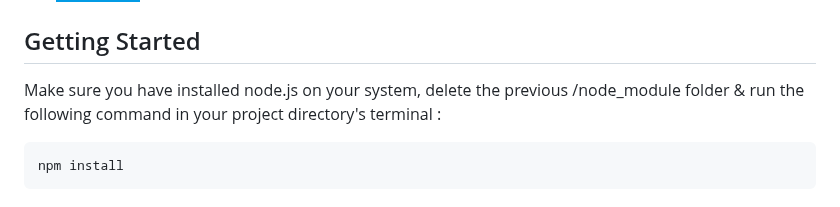
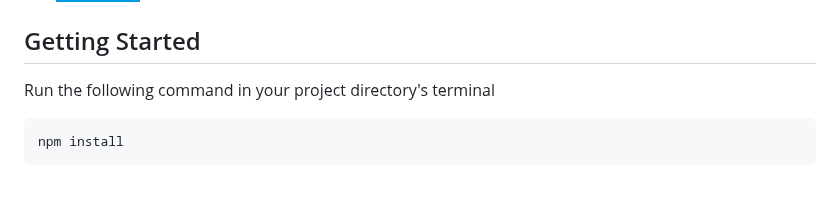
Before and after one commit to ArmanKhanTech/Medicomm, a Markdown page: README.md, the part around the change. Drawn GitHub-style; badges without logos.

````diff
--- a/README.md
+++ b/README.md
@@ -77,7 +77,8 @@ This e-pharmacy is a business model that deals with the preparation and sale of
 
 ## Getting Started
 
-Make sure you have installed node.js on your system, delete the previous /node_module folder & run the following command in your project directory's terminal :
+Run the following command in your project directory's terminal
+
 ```javascript
 npm install
 ```
````
